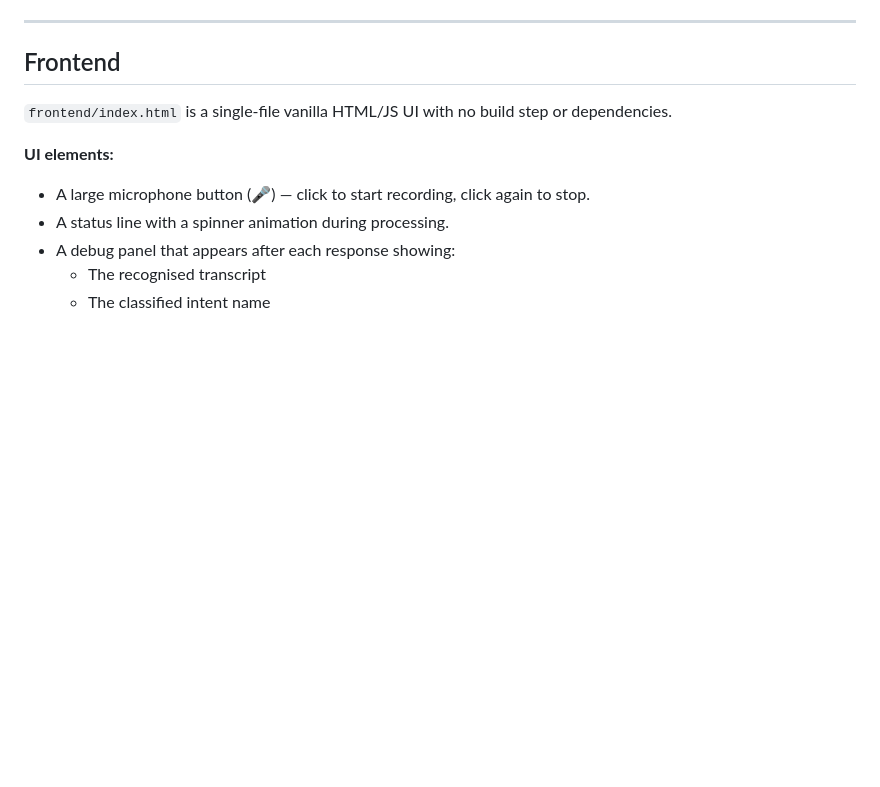
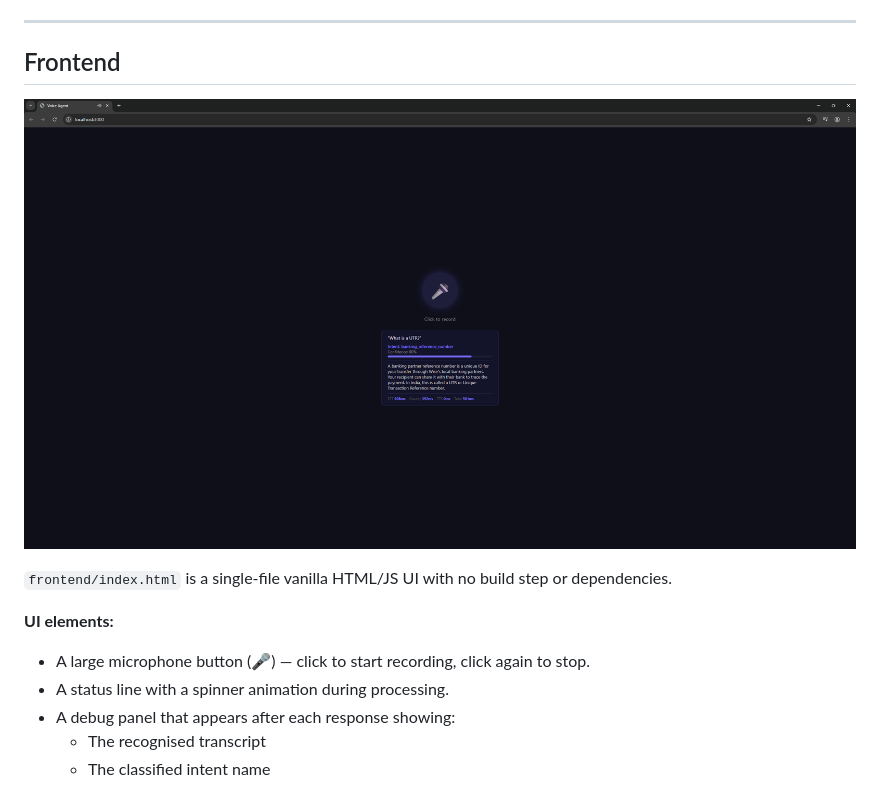
Before and after one commit to kurkur3ai/voice-support-agent, a Markdown page: README.md, the part around the change. Rendered like a GitHub page; pictures changed too: docs/ui-screenshot.png (added); blank space fills up the shorter version.

Commit message:
Add UI screenshot to README

```diff
--- a/README.md
+++ b/README.md
@@ -308,6 +308,8 @@ The `KEEP_RECORDINGS` environment variable is passed from `main.py` to the backe
 
 ## Frontend
 
+![Voice Agent UI](docs/ui-screenshot.png)
+
 `frontend/index.html` is a single-file vanilla HTML/JS UI with no build step or dependencies.
 
 **UI elements:**
```
